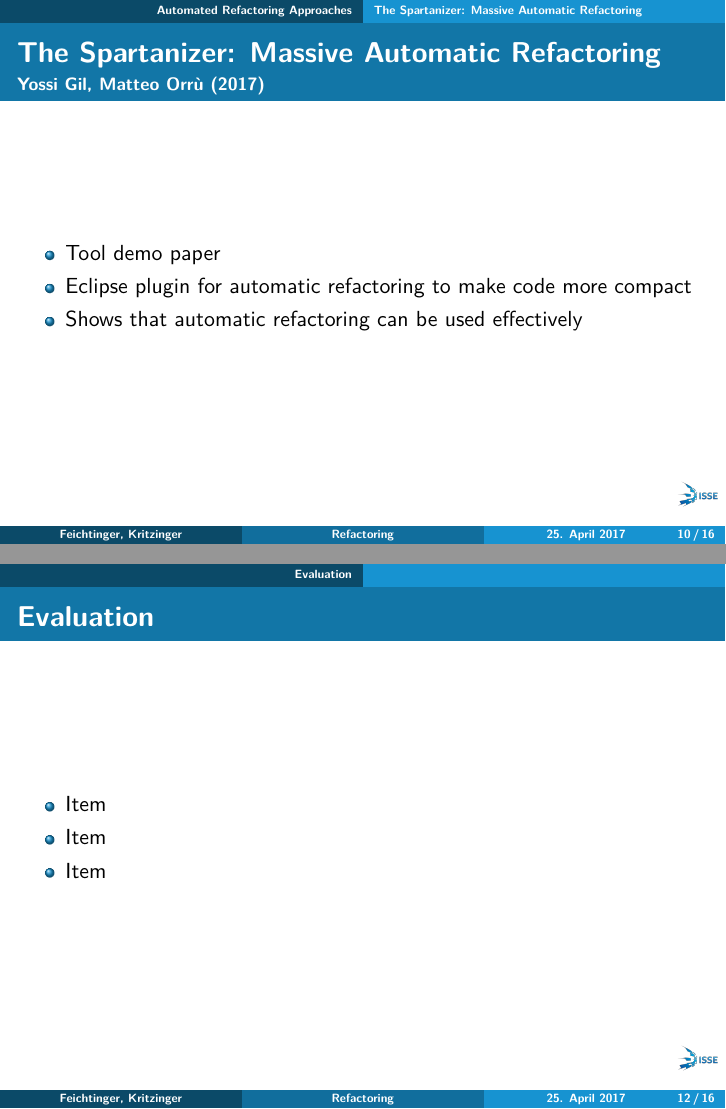
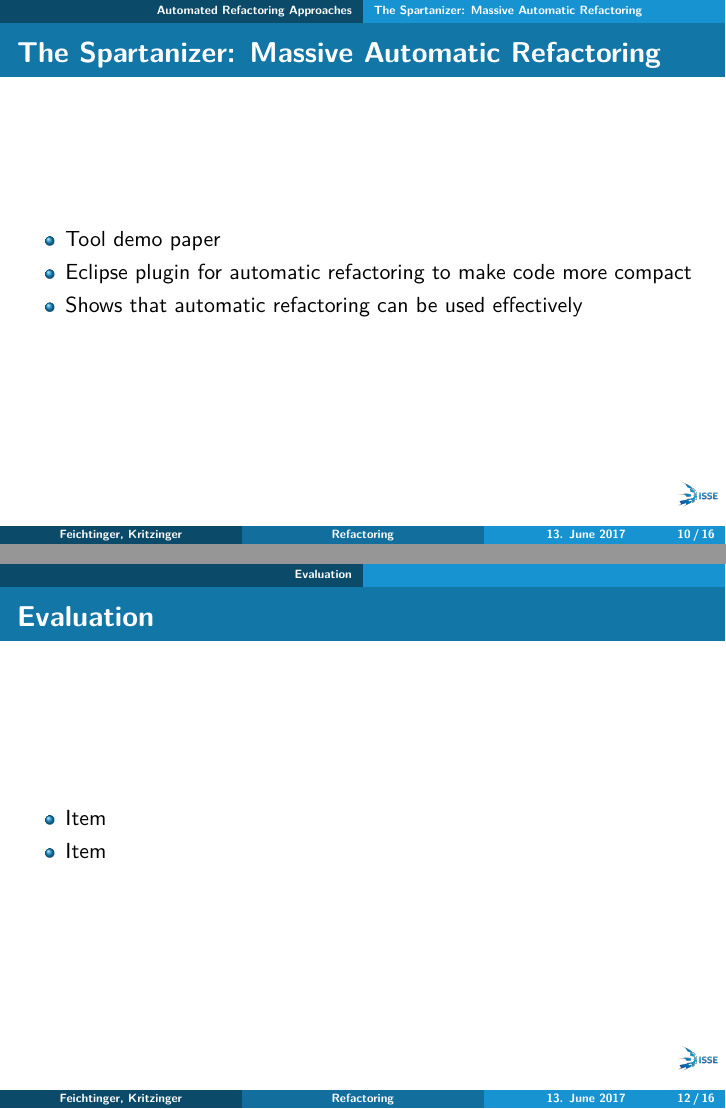
Before and after one commit to PeterFeicht/sese2017, LaTeX slides (presentations/pr2.tex): pages 15 and 18 of 22 before the commit and pages 15 and 17 of 21 after it, joined at a grey line. Compiled offline with pdfLaTeX.

Commit message:
small changes

```diff
--- a/presentations/pr2.tex
+++ b/presentations/pr2.tex
@@ -61,7 +61,7 @@
 
 \author[Feichtinger, Kritzinger]{Peter Feichtinger\texorpdfstring{\\}{, }Lisa Kritzinger} % Variante: \and
 
-\date{25. April 2017}
+\date{13. June 2017}
 
 
 \begin{document}
@@ -220,8 +219,6 @@
 \subsection{The Spartanizer: Massive Automatic Refactoring}
 
 \begin{frame}{The Spartanizer: Massive Automatic Refactoring}
-  {Yossi Gil, Matteo Orrù (2017)}
-
   \begin{itemize}
     \item Tool demo paper
     \item Eclipse plugin for automatic refactoring to make code more compact
@@ -246,8 +243,6 @@
 \begin{frame}{Evaluation}
 	\begin{itemize}
 		\item Item
-		\item Item
-		\pause
 		\item Item
 	\end{itemize}
 \end{frame}
```
Also changed, not shown: presentations/pr2.pdf, presentations/pr2.tex (3 more changed lines).
